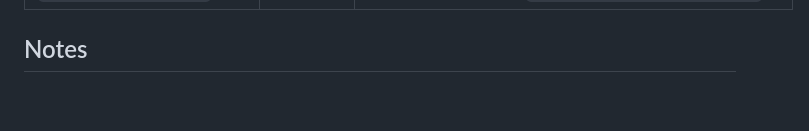
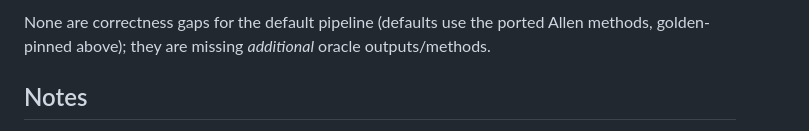
Before and after one commit to Kim-Neuroscience-Lab/OpenISI, a Markdown page: docs/VALIDATION_SCORECARD.md, the part around one of its changes. GitHub-like rendering; blank space fills up the shorter version.

```diff
--- a/docs/VALIDATION_SCORECARD.md
+++ b/docs/VALIDATION_SCORECARD.md
@@ -127,3 +147,6 @@ are **regression-locks on our own current behaviour only**.
+None are correctness gaps for the default pipeline (defaults use the ported Allen
+methods, golden-pinned above); they are missing *additional* oracle outputs/methods.
+
 ## Notes
 
 - **Attribution policy** (`PIPELINE_METHODS.md` §6): every author/year-named
```
Also changed, not shown: other parts of docs/VALIDATION_SCORECARD.md (+20 -0 lines).
